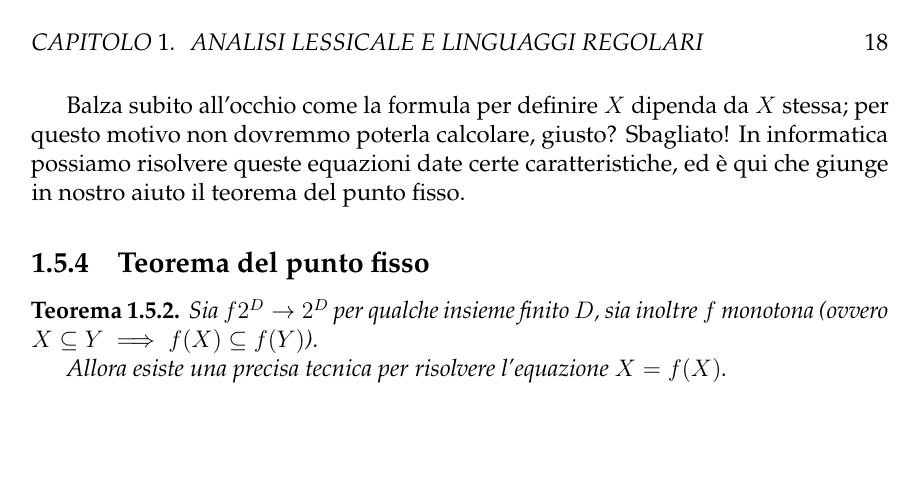
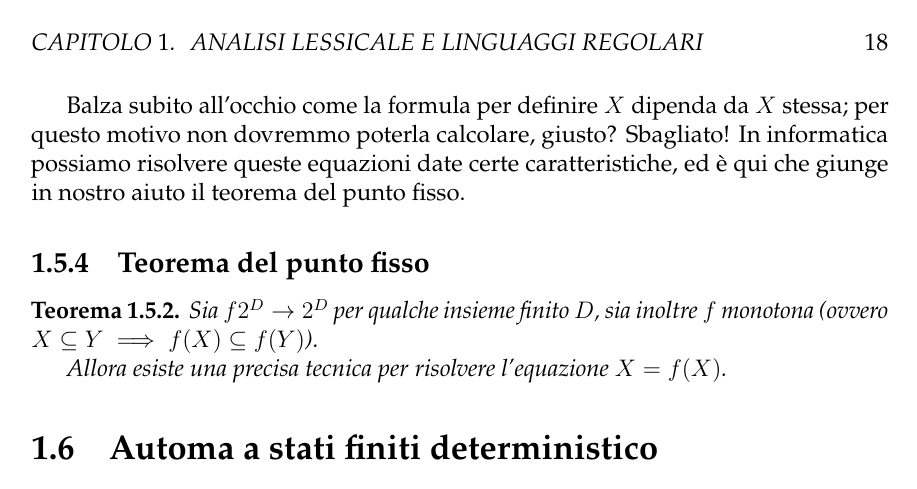
Before and after one commit to filippodaniotti/Appunti-LFC, a LaTeX figure (src/chapters/04/chapter04.tex): page 18 of 18. Compiled offline with pdfLaTeX.

Commit message:
🔨 Creazione branch lec09 + inizio lavori

```diff
--- a/src/chapters/04/chapter04.tex
+++ b/src/chapters/04/chapter04.tex
@@ -497,6 +497,6 @@ Sbagliato! In informatica possiamo risolvere queste equazioni date certe caratte
     Allora esiste una precisa tecnica per risolvere l'equazione \(X = f(X)\).
 \end{theorem}
 
-
+\section{Automa a stati finiti deterministico}
 
 \end{document}
```
